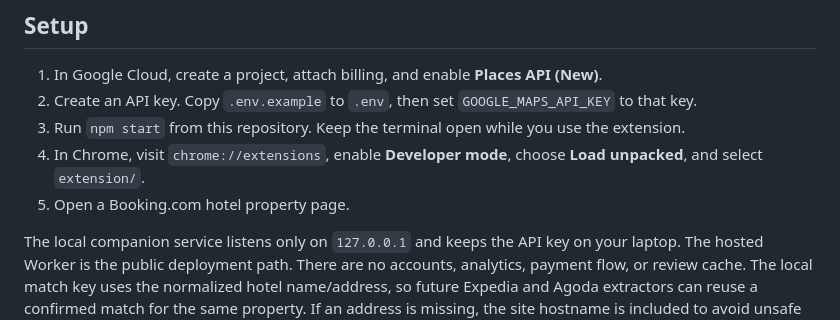
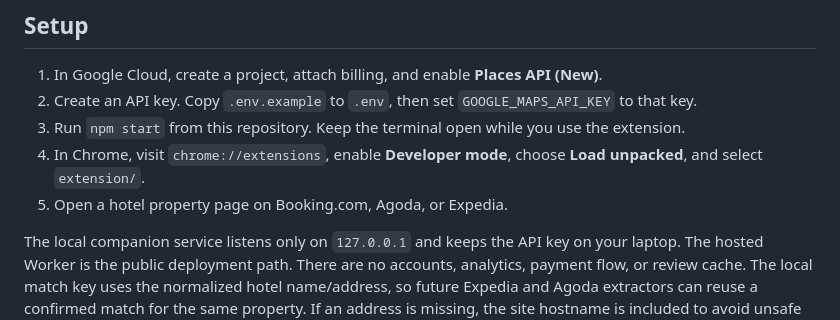
Before and after one commit to m-sannan/staycheck, a Markdown page: README.md, the part around the change. Drawn GitHub-style.

Commit message:
docs: clarify supported setup pages

```diff
--- a/README.md
+++ b/README.md
@@ -27,7 +27,7 @@ When you select a candidate, StayCheck saves that Google Place ID only in Chrome
 2. Create an API key. Copy `.env.example` to `.env`, then set `GOOGLE_MAPS_API_KEY` to that key.
 3. Run `npm start` from this repository. Keep the terminal open while you use the extension.
 4. In Chrome, visit `chrome://extensions`, enable **Developer mode**, choose **Load unpacked**, and select `extension/`.
-5. Open a Booking.com hotel property page.
+5. Open a hotel property page on Booking.com, Agoda, or Expedia.
 
 The local companion service listens only on `127.0.0.1` and keeps the API key on your laptop. The hosted Worker is the public deployment path. There are no accounts, analytics, payment flow, or review cache. The local match key uses the normalized hotel name/address, so future Expedia and Agoda extractors can reuse a confirmed match for the same property. If an address is missing, the site hostname is included to avoid unsafe name-only sharing.
 
```
